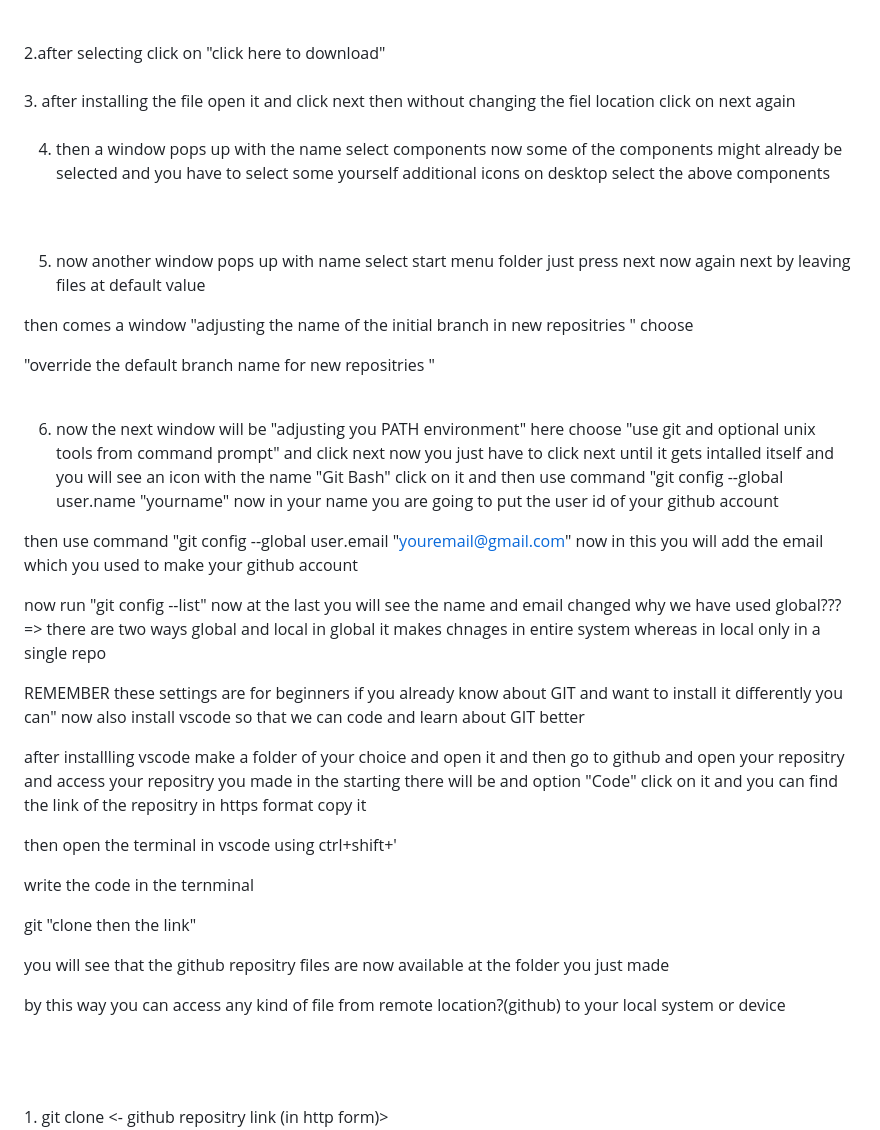
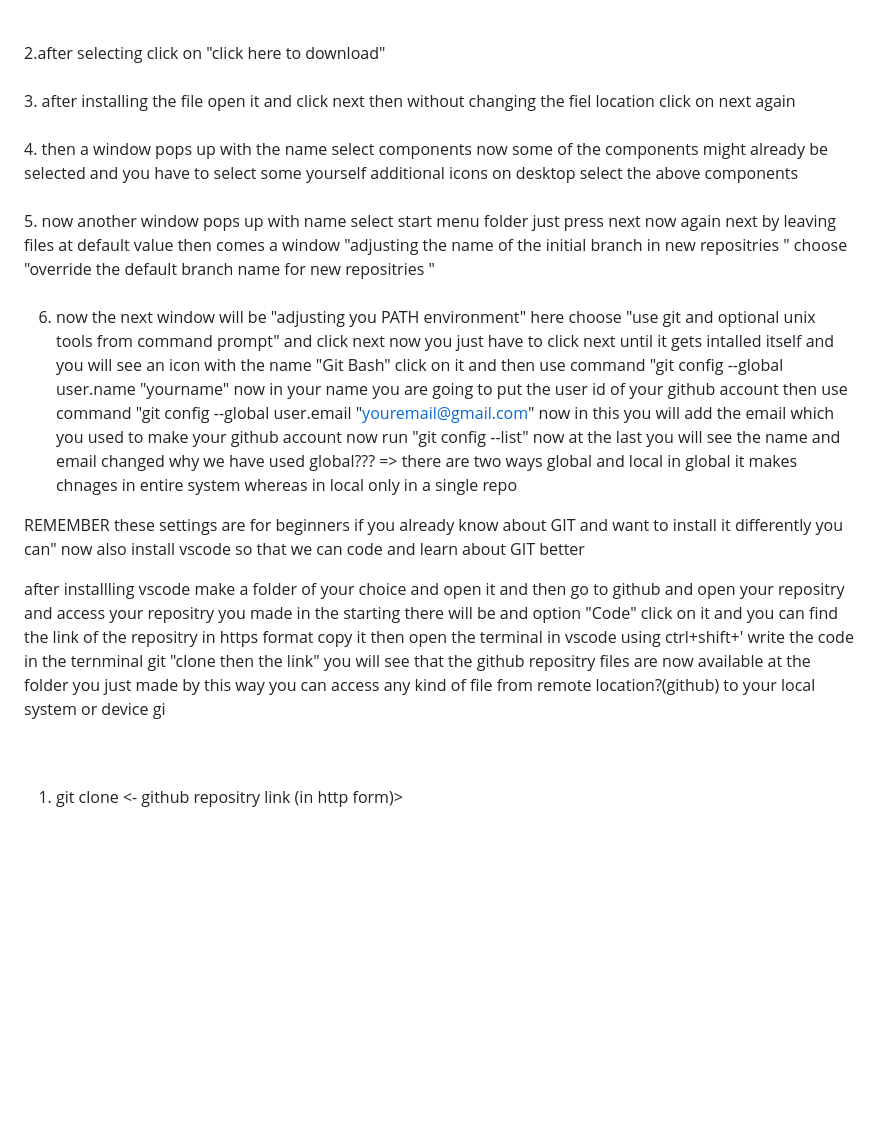
Before and after one commit to PratyushRast2k3/Learning_GIT01, a Markdown page: README.md, the part around the change. GitHub-like rendering; blank space fills up the shorter version.

Commit message:
arrangement

```diff
--- a/README.md
+++ b/README.md
@@ -33,27 +33,16 @@ https://git-scm.com/downloads
 2.after selecting click on "click here to download"
 <br>
 <br>
-3. after installing the file
-open it and click next
-then without changing the fiel location click on next again
+3. after installing the file open it and click next then without changing the fiel location click on next again
 <br>
 <br>
-
-4. then a window pops up with the name select components
-now some of the components might already be selected and you have to select some yourself
- additional icons on desktop
-select the above components
+4. then a window pops up with the name select components now some of the components might already be selected and you have to select some yourself additional icons on desktop select the above components
 <br>
 <br>
-
 5. now another window pops up with name select start menu folder
 just press next
-now again next by leaving files at default value
-
-then comes a window "adjusting the name of the initial branch in new repositries "
- choose
-
- "override the default branch name for new repositries "
+now again next by leaving files at default value then comes a window "adjusting the name of the initial branch in new repositries " choose
+"override the default branch name for new repositries "
 <br>
 <br>
 
@@ -61,17 +50,10 @@ then comes a window "adjusting the name of the initial branch in new repositries
 here choose "use git and optional unix tools from command prompt"
 and click next
  now you just have to click next until it gets intalled itself
- and you will see an icon with the name "Git Bash"
-  click on it and then
-  use command "git config --global user.name "yourname"
-  now in your name you are going to put the user id of your github account
-
-  then use command
-   "git config --global user.email "youremail@gmail.com"
-   now in this you will add the email which you used to make your github account
-
-   now run "git config --list"
-   now at the last you will see the name and email changed
+ and you will see an icon with the name "Git Bash" click on it and then use command "git config --global user.name "yourname" now in your name you are going to put the user id of your github account then use command
+"git config --global user.email "youremail@gmail.com" now in this you will add the email which you used to make your github account
+now run "git config --list"
+now at the last you will see the name and email changed
     why we have used global???
     => there are two ways global and local
      in global it makes chnages in entire system
@@ -82,25 +64,12 @@ and click next
  so that we can code and learn about GIT better
 
  after installling vscode
-  make a folder of your choice and open it
-  and then go to github
-  and open your repositry and access your repositry you made in the starting there will be and option "Code"
-   click on it and you can find the link of the repositry in https format
-   copy it
-
-   then open the terminal in vscode using ctrl+shift+'
-
- write the code in the ternminal
-
- git "clone then  the  link"
-
-you will see that the github repositry files are now available at the folder you just made
-
-by this way you can access any kind of file from remote location?(github)
- to your local system or device
-
-
-<br>
+  make a folder of your choice and open it and then go to github and open your repositry and access your repositry you made in the starting there will be and option "Code" click on it and you can find the link of the repositry in https format copy it
+then open the terminal in vscode using ctrl+shift+'
+write the code in the ternminal
+git "clone then  the  link"
+you will see that the github repositry files are now available at the folder you just made by this way you can access any kind of file from remote location?(github) to your local system or device
+gi<br>
 <br>
 <br>
 1. git clone <- github repositry link (in http form)>
```
